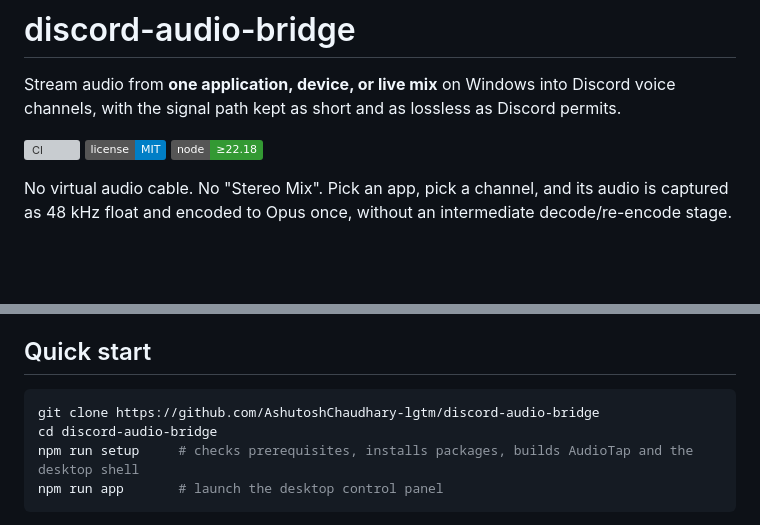
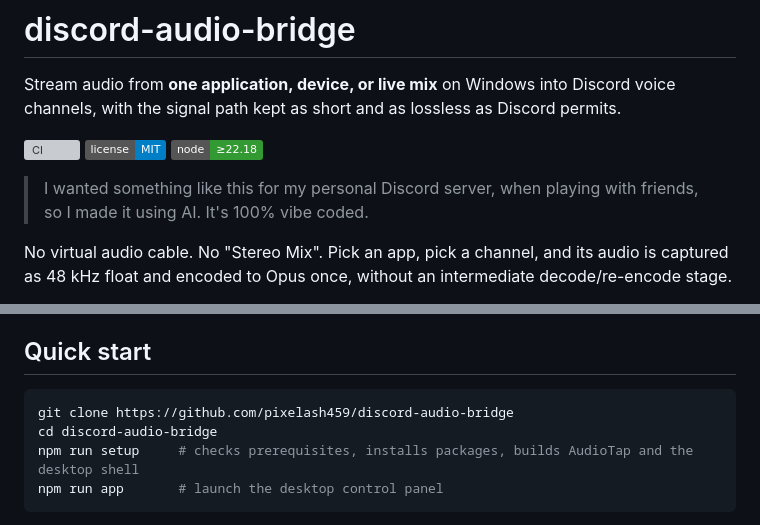
Before and after one commit to pixelash459/discord-audio-bridge, a Markdown page: README.md, 2 parts joined by grey strips. GitHub-like rendering; badges without logos; blank space fills up the shorter version; grey boxes are pictures that could not be loaded.

````diff
--- a/README.md
+++ b/README.md
@@ -7,5 +7,8 @@ with the signal path kept as short and as lossless as Discord permits.
 [![License: MIT](https://img.shields.io/badge/license-MIT-blue.svg)](LICENSE)
 [![Node](https://img.shields.io/badge/node-%E2%89%A522.18-339933.svg)](https://nodejs.org)
+
+> I wanted something like this for my personal Discord server, when playing with friends, so I
+> made it using AI. It's 100% vibe coded.
 
 No virtual audio cable. No "Stereo Mix". Pick an app, pick a channel, and its audio is captured as
 48 kHz float and encoded to Opus once, without an intermediate decode/re-encode stage.
@@ -138,7 +141,7 @@ Pushing a `v*` tag runs CI, builds those assets, and publishes them on the relea
 ## Quick start
 
 ```powershell
-git clone https://github.com/AshutoshChaudhary-lgtm/discord-audio-bridge
+git clone https://github.com/pixelash459/discord-audio-bridge
 cd discord-audio-bridge
 npm run setup     # checks prerequisites, installs packages, builds AudioTap and the desktop shell
 npm run app       # launch the desktop control panel
````
Also changed, not shown: other parts of README.md (+2 -2 lines).
